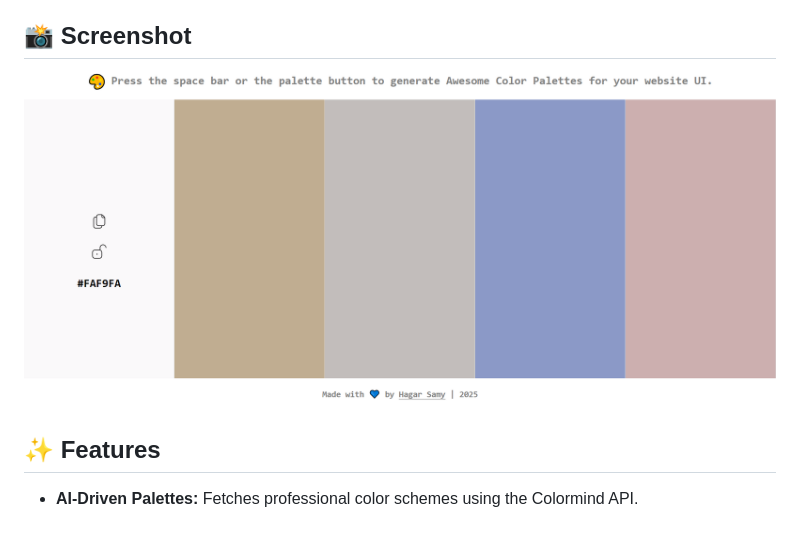
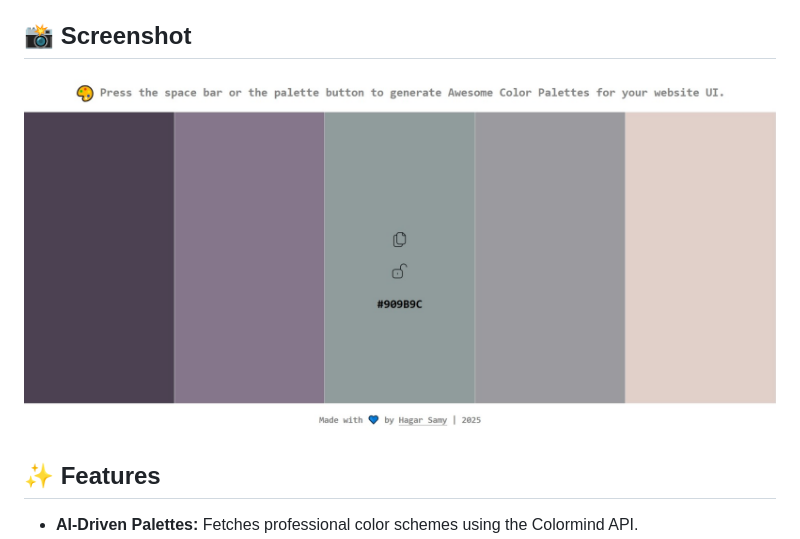
Before and after one commit to hagarSamy310/palette-generator, a Markdown page: README.md, the part around the change. Rendered like a GitHub page; pictures changed too: assets/palette generator screenshot.jpeg (added), assets/screenshot.png (deleted).

Commit message:
final working version

```diff
--- a/README.md
+++ b/README.md
@@ -3,7 +3,7 @@
 A dynamic, interactive color palette generator built with Vanilla JavaScript and the Colormind API. This tool allows users to generate cohesive color schemes, lock favorite colors, and manually fine-tune selections with a built-in color picker.
 
 ## 📸 Screenshot
-![screenshot](/assets/screenshot.png)
+![screenshot](/assets/palette%20generator%20screenshot.jpeg)
 
 ## ✨ Features
 - **AI-Driven Palettes:** Fetches professional color schemes using the Colormind API.
```
